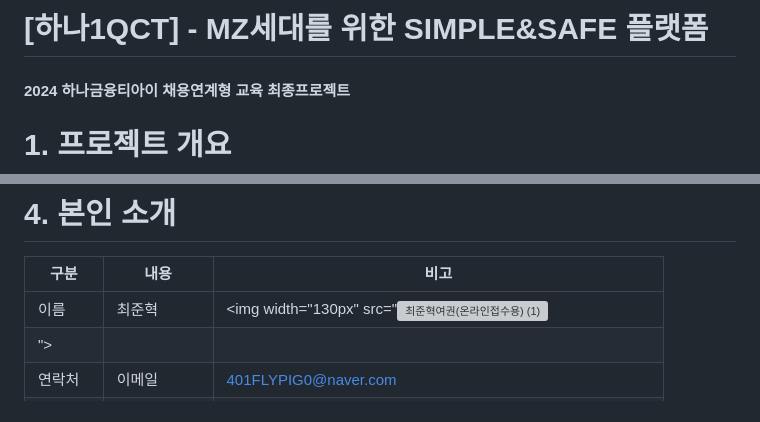
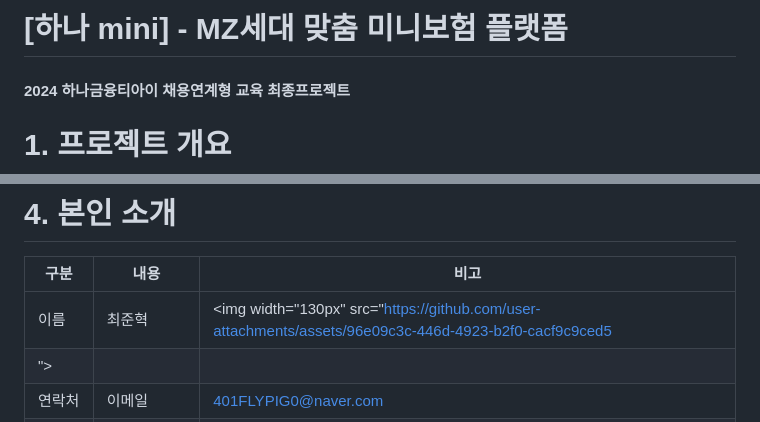
Before and after one commit to JHchoiii/HANA_mini, a Markdown page: README.md, 2 parts joined by grey strips. Rendered like a GitHub page; grey boxes are pictures that could not be loaded.

```diff
--- a/README.md
+++ b/README.md
@@ -1,4 +1,4 @@
-# [하나1QCT] - MZ세대를 위한 SIMPLE&SAFE 플랫폼
+# [하나 mini] - MZ세대 맞춤 미니보험 플랫폼
 
 #### 2024 하나금융티아이 채용연계형 교육 최종프로젝트
 
@@ -71,7 +71,7 @@ SSSS
 
 | 구분       | 내용                                                                                         | 비고                                                          |
 | ---------- | -------------------------------------------------------------------------------------------- | ------------------------------------------------------------- |
-| 이름       | 최준혁                                                                                       |     <img width="130px" src="![최준혁여권(온라인접수용) (1)](https://github.com/user-attachments/assets/96e09c3c-446d-4923-b2f0-cacf9c9ced58)
+| 이름       | 최준혁                                                                                       |     <img width="130px" src="https://github.com/user-attachments/assets/96e09c3c-446d-4923-b2f0-cacf9c9ced5
 ">                                                          |
 | 연락처     | 이메일                                                                                       | 401FLYPIG0@naver.com                                            |
 | Skill set  | Language                                                                                     | Java, Python, PL/SQL, Javascript, HTML, CSS, JSP, Thymeleaf   |
```
